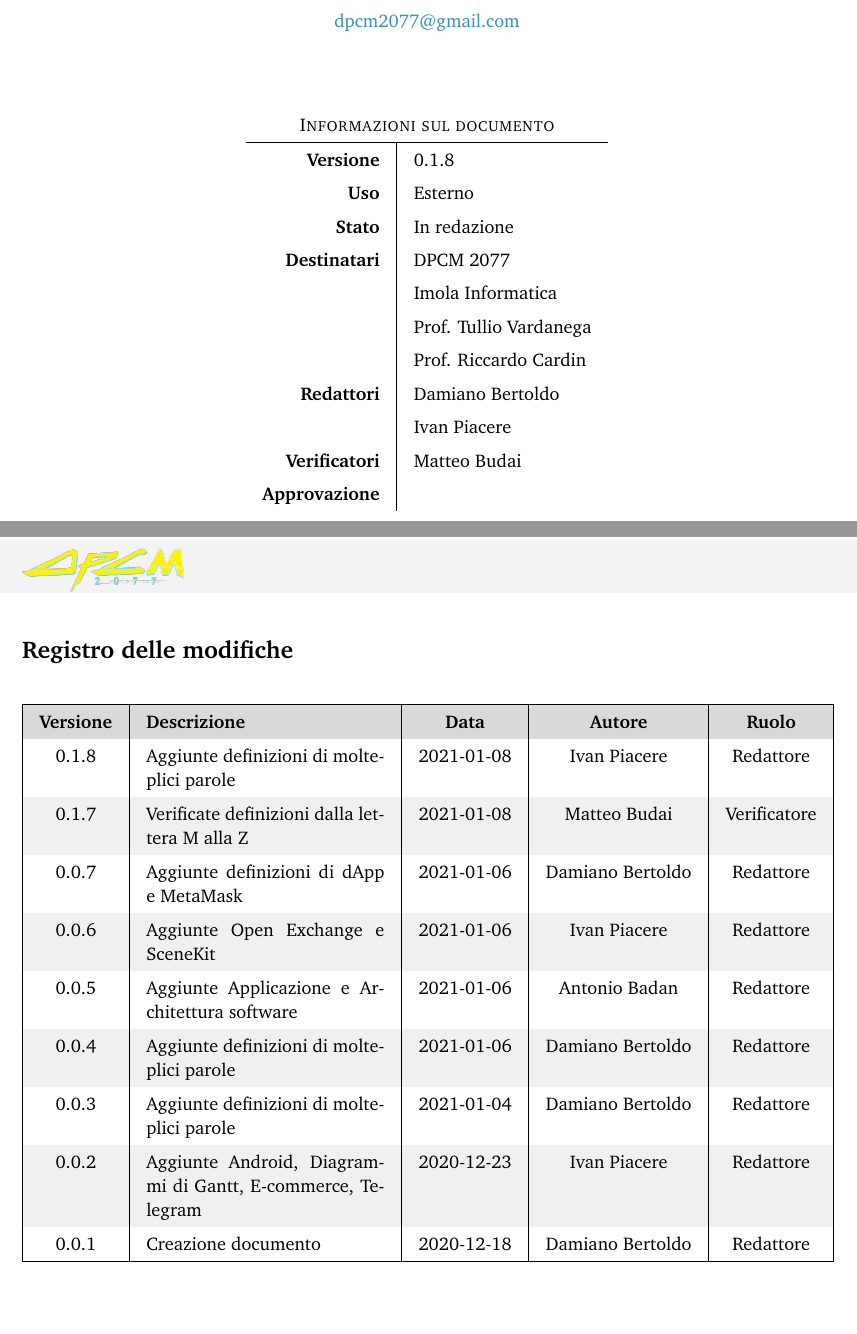
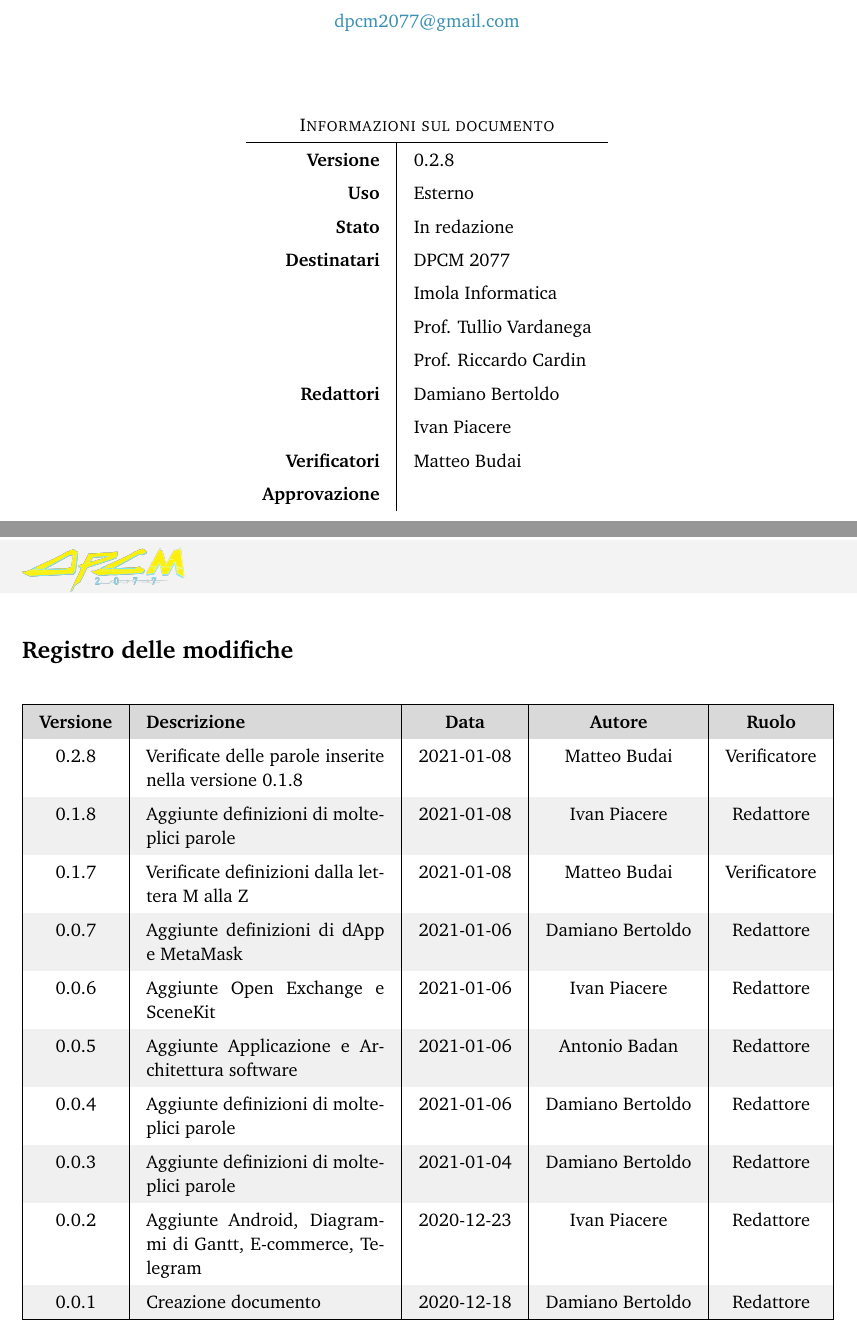
Before and after one commit to DPCMGroup/bc19-docs, a LaTeX document (esterni/glossario/main.tex, which reads esterni/glossario/res/registro.tex): two parts of pages 1 and 2 of 36, joined at a grey line, cut so that both start at the same text. Compiled offline with pdfLaTeX.

Commit message:
verificate ultime parole #51

```diff
--- a/esterni/glossario/main.tex
+++ b/esterni/glossario/main.tex
@@ -13,7 +13,7 @@
 
 \newcommand{\docNome}{ GLOSSARIO }
 \newcommand{\docNomeProgetto}{ BlockCOVID }
-\newcommand{\docVersione}{0.1.8}
+\newcommand{\docVersione}{0.2.8}
 \newcommand{\docStatus}{In redazione}
 \newcommand{\docUso}{Esterno}
 
--- a/esterni/glossario/res/registro.tex
+++ b/esterni/glossario/res/registro.tex
@@ -10,6 +10,8 @@
 	\endfirsthead
 
 	% ----- Modificare da qui -----
+	0.2.8 & Verificate delle parole inserite nella versione 0.1.8 & 2021-01-08 & Matteo Budai & Verificatore \\
+	\hline
 	0.1.8 & Aggiunte definizioni di molteplici parole & 2021-01-08 & Ivan Piacere & Redattore \\
 	\hline
 	0.1.7 & Verificate definizioni dalla lettera M alla Z & 2021-01-08 & Matteo Budai & Verificatore \\
```
